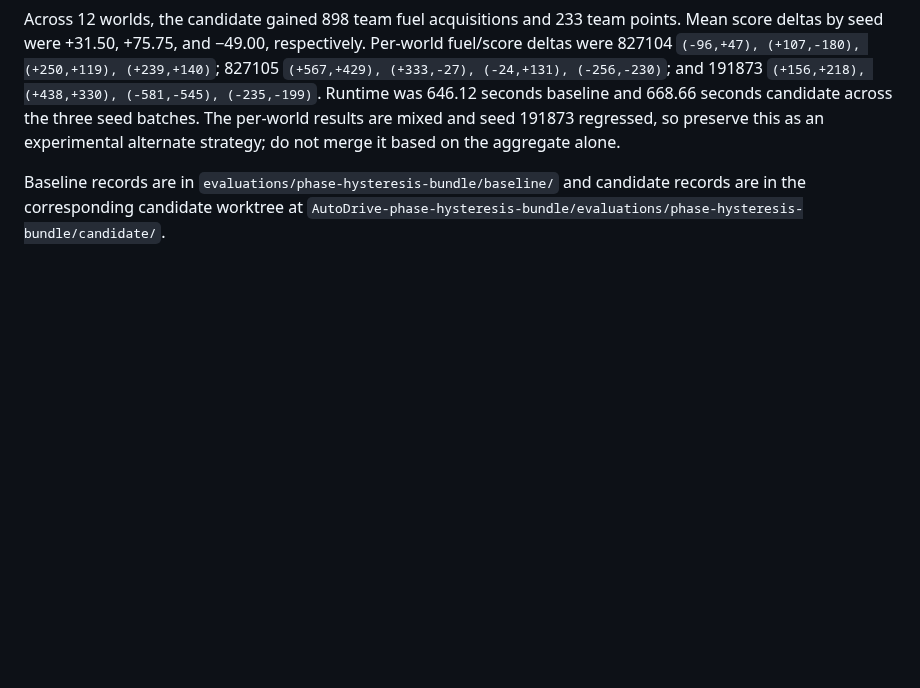
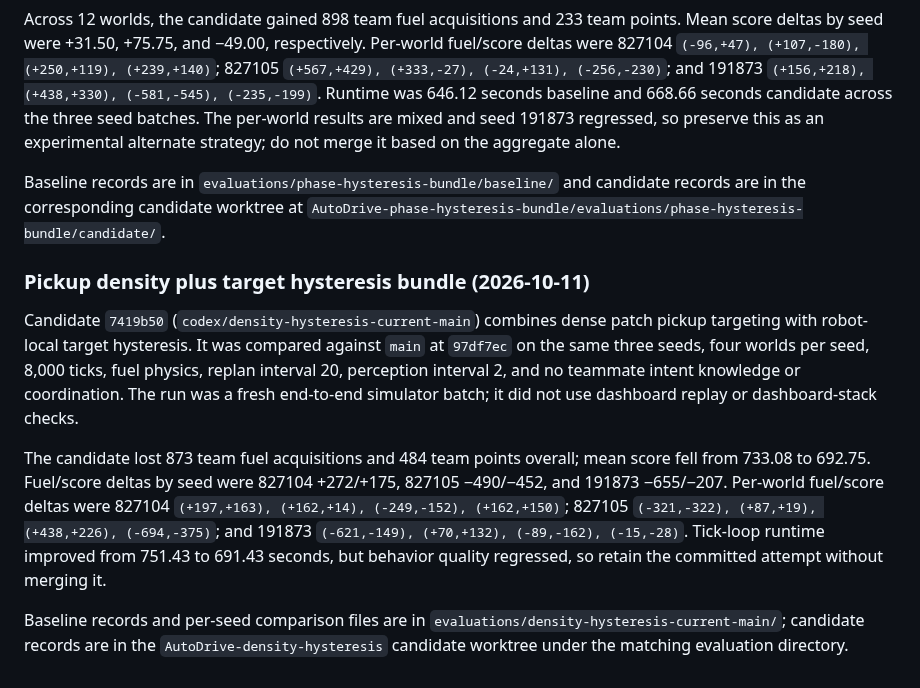
Before and after one commit to MECO-Robotics/AutoDrive, a Markdown page: docs/3v3-offense-batch-comparisons.md, the part around the change. GitHub-like rendering; blank space fills up the shorter version.

Commit message:
Record density hysteresis bundle regression

```diff
--- a/docs/3v3-offense-batch-comparisons.md
+++ b/docs/3v3-offense-batch-comparisons.md
@@ -386,3 +386,26 @@ strategy; do not merge it based on the aggregate alone.
 Baseline records are in `evaluations/phase-hysteresis-bundle/baseline/` and
 candidate records are in the corresponding candidate worktree at
 `AutoDrive-phase-hysteresis-bundle/evaluations/phase-hysteresis-bundle/candidate/`.
+
+### Pickup density plus target hysteresis bundle (2026-10-11)
+
+Candidate `7419b50` (`codex/density-hysteresis-current-main`) combines dense
+patch pickup targeting with robot-local target hysteresis. It was compared
+against `main` at `97df7ec` on the same three seeds, four worlds per seed,
+8,000 ticks, fuel physics, replan interval 20, perception interval 2, and no
+teammate intent knowledge or coordination. The run was a fresh end-to-end
+simulator batch; it did not use dashboard replay or dashboard-stack checks.
+
+The candidate lost 873 team fuel acquisitions and 484 team points overall;
+mean score fell from 733.08 to 692.75. Fuel/score deltas by seed were 827104
++272/+175, 827105 −490/−452, and 191873 −655/−207. Per-world fuel/score
+deltas were 827104 `(+197,+163), (+162,+14), (-249,-152), (+162,+150)`;
+827105 `(-321,-322), (+87,+19), (+438,+226), (-694,-375)`; and 191873
+`(-621,-149), (+70,+132), (-89,-162), (-15,-28)`. Tick-loop runtime
+improved from 751.43 to 691.43 seconds, but behavior quality regressed, so
+retain the committed attempt without merging it.
+
+Baseline records and per-seed comparison files are in
+`evaluations/density-hysteresis-current-main/`; candidate records are in the
+`AutoDrive-density-hysteresis` candidate worktree under the matching
+evaluation directory.
```
